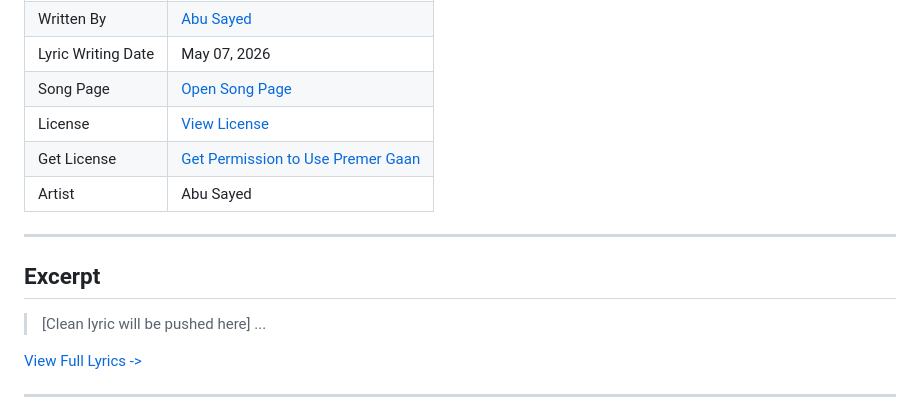
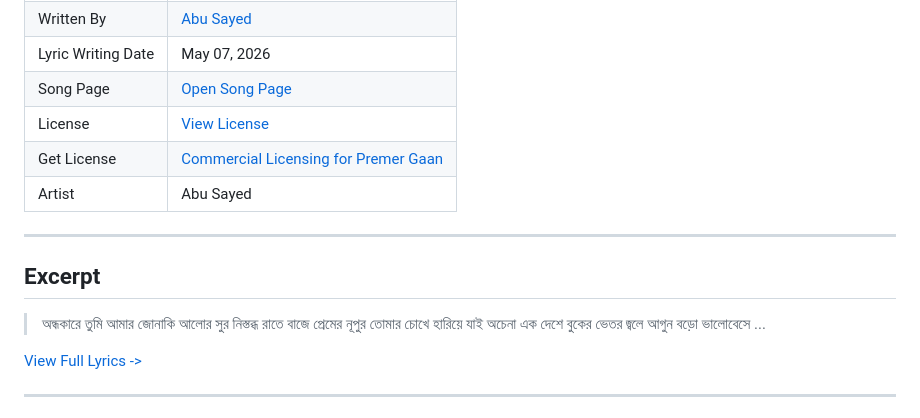
Before and after one commit to ImAbuSayed/premer-gaan, a Markdown page: README.md, the part around the change. Drawn GitHub-style.

Commit message:
docs: Update readme excerpt

```diff
--- a/README.md
+++ b/README.md
@@ -13,14 +13,17 @@
 | Lyric Writing Date | May 07, 2026 |
 | Song Page | [Open Song Page](https://imabusayed.github.io/premer-gaan/) |
 | License | [View License](./LICENSE.md) |
-| Get License | [Get Permission to Use Premer Gaan](https://music.abusayed.com.bd/Licensing/) |
+| Get License | [Commercial Licensing for Premer Gaan](https://music.abusayed.com.bd/Licensing/) |
 | Artist | Abu Sayed |
 
 ---
 
 ## Excerpt
 
-> [Clean lyric will be pushed here]
+> অন্ধকারে তুমি আমার জোনাকি আলোর সুর
+> নিস্তব্ধ রাতে বাজে প্রেমের নূপুর
+> তোমার চোখে হারিয়ে যাই অচেনা এক দেশে
+> বুকের ভেতর জ্বলে আগুন বড়ো ভালোবেসে
 > ...
 
 [View Full Lyrics ->](./lyrics.txt)
```
